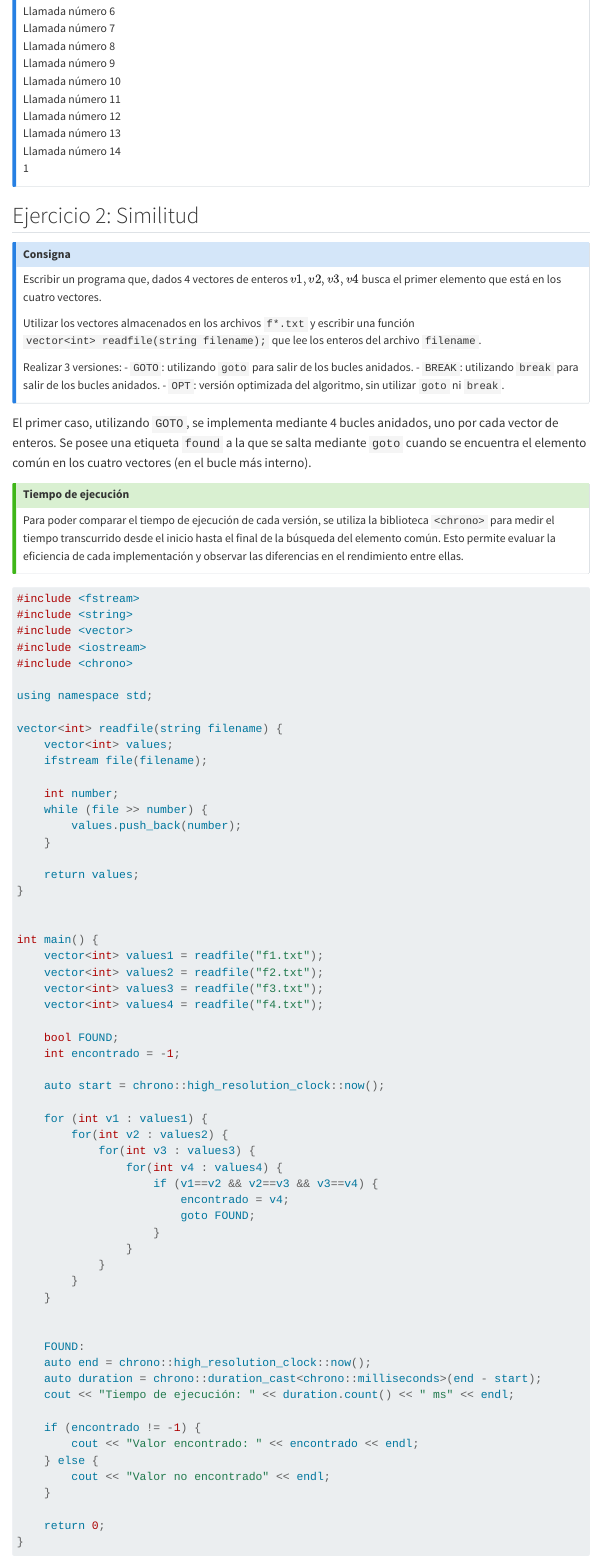
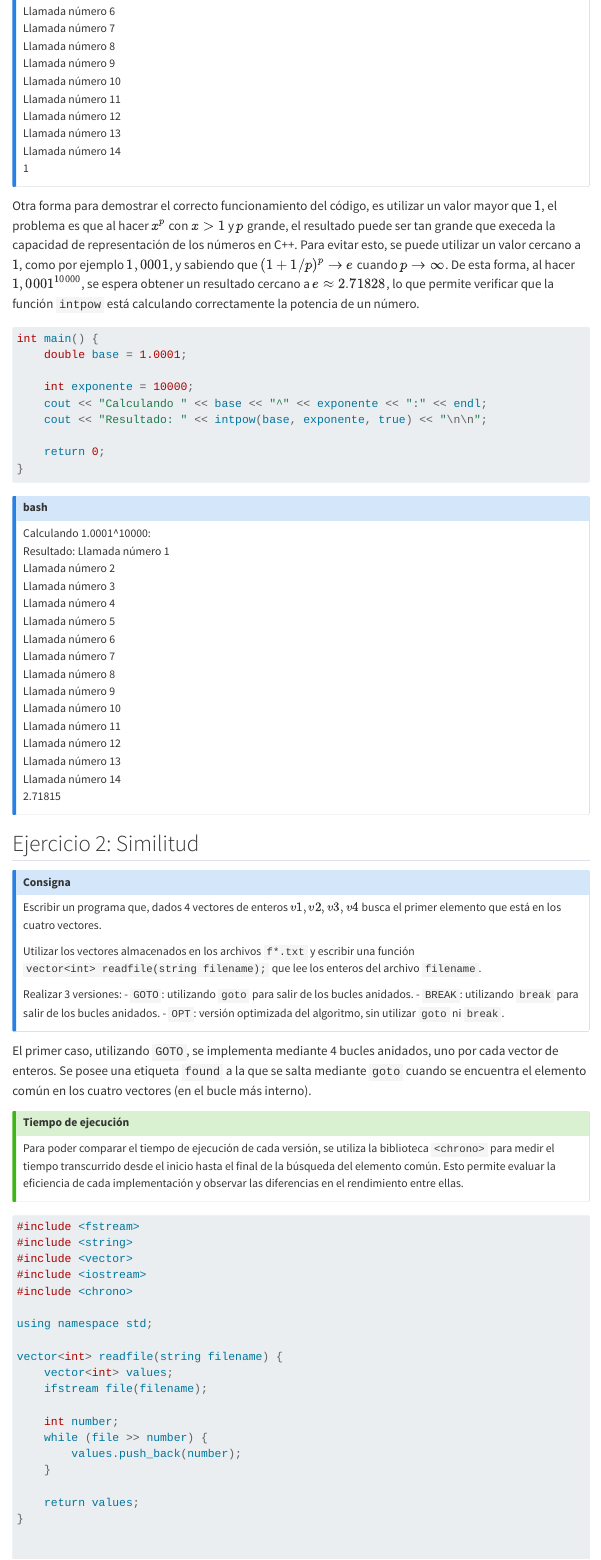
Before and after one commit to eclaucich-sinc/cplusplus, a Quarto document (GTP1/gtp1.qmd): the page in a window 1100 px wide, from 2520 px down. Rendered offline with R 4.5, knitr and Pandoc in place of Quarto, with nearby package versions; menus at the side of the page are left out.

Commit message:
Arreglado el GTP1_ej1

````diff
--- a/GTP1/gtp1.qmd
+++ b/GTP1/gtp1.qmd
@@ -231,6 +231,41 @@ Llamada número 12
 Llamada número 13
 Llamada número 14
 1
+:::
+
+
+Otra forma para demostrar el correcto funcionamiento del código, es utilizar un valor mayor que $1$, el problema es que al hacer $x^p$ con $x>1$ y $p$ grande, el resultado puede ser tan grande que execeda la capacidad de representación de los números en C++. Para evitar esto, se puede utilizar un valor cercano a $1$, como por ejemplo $1,0001$, y sabiendo que $(1+1/p)^p \to e$ cuando $p \to \infty$. De esta forma, al hacer $1,0001^{10000}$, se espera obtener un resultado cercano a $e \approx 2.71828$, lo que permite verificar que la función `intpow` está calculando correctamente la potencia de un número.
+
+
+```cpp
+int main() {
+	double base = 1.0001;
+
+    int exponente = 10000;
+	cout << "Calculando " << base << "^" << exponente << ":" << endl;
+	cout << "Resultado: " << intpow(base, exponente, true) << "\n\n";
+
+	return 0;
+}
+```
+
+:::{.callout-note .consola-terminal icon=false title="bash"}
+Calculando 1.0001^10000:
+Resultado: Llamada número 1
+Llamada número 2
+Llamada número 3
+Llamada número 4
+Llamada número 5
+Llamada número 6
+Llamada número 7
+Llamada número 8
+Llamada número 9
+Llamada número 10
+Llamada número 11
+Llamada número 12
+Llamada número 13
+Llamada número 14
+2.71815
 :::
 
 
````
Also changed, not shown: 1 other file.
